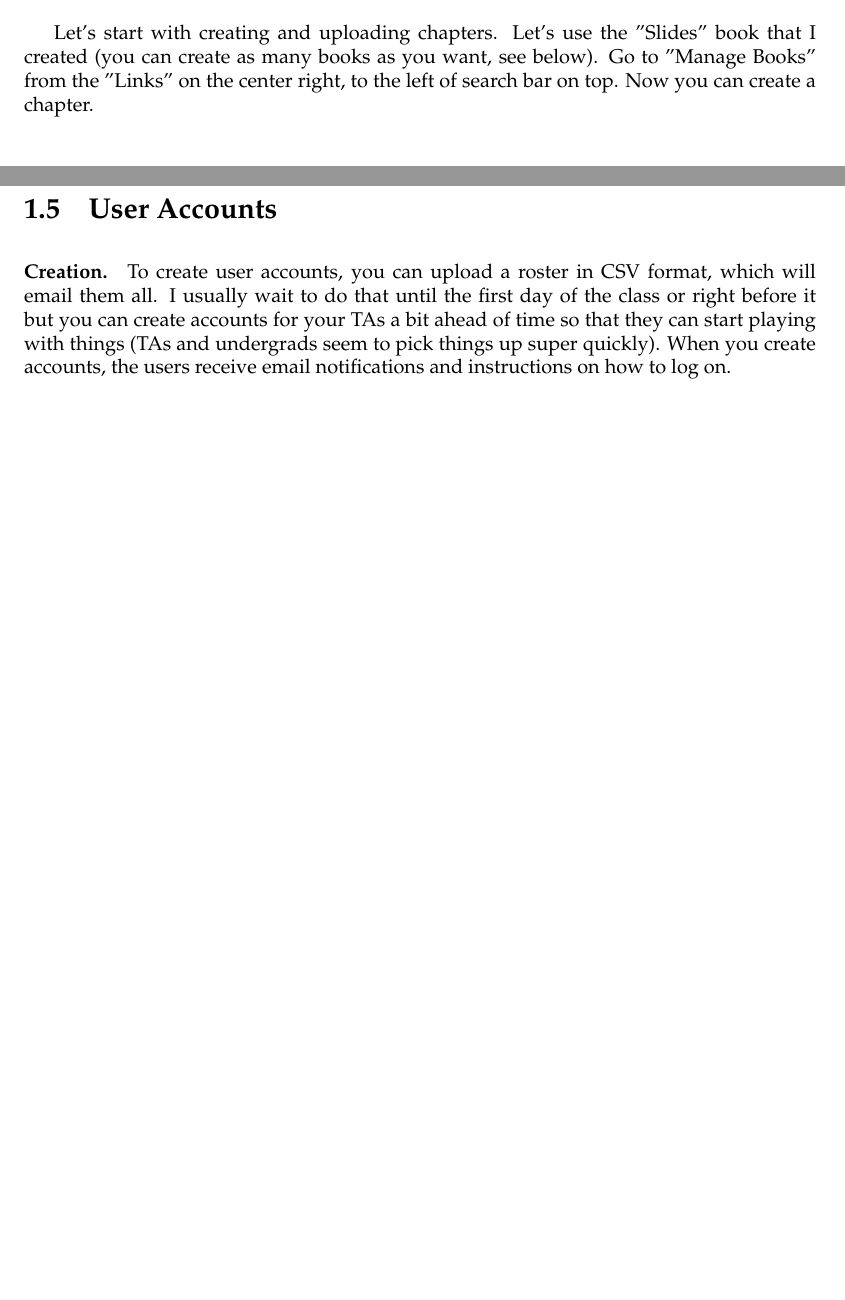
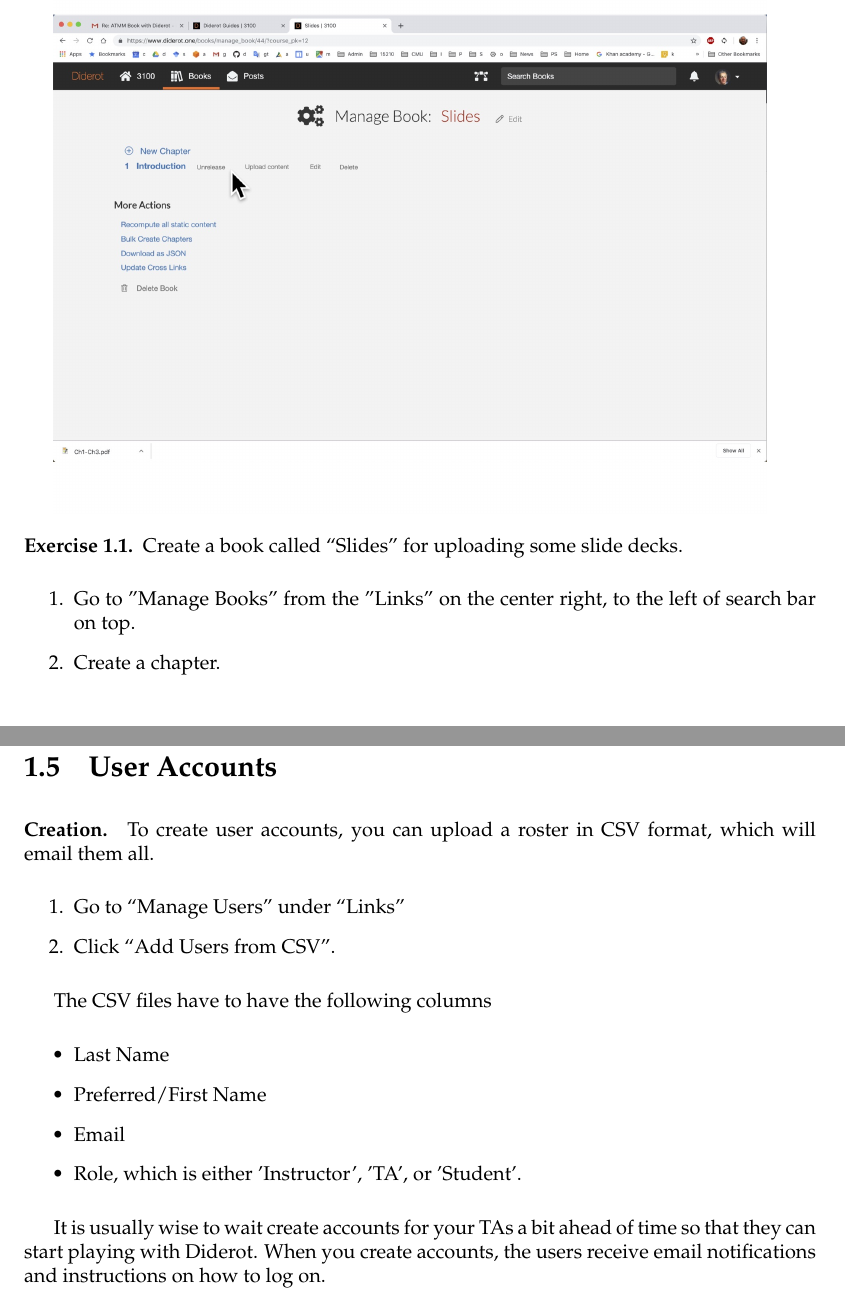
Before and after one commit to diderot-edu/diderot-guide, a LaTeX book (book.tex, which reads staff/staff.tex): two parts of pages 1 and 8 of 27 before the commit and two parts of pages 4 and 9 of 29 after it, joined at a grey line, cut at the place of the change, the shorter picture padded with empty space. Compiled offline with pdfLaTeX.

Commit message:
guide updates

```diff
--- a/staff/staff.tex
+++ b/staff/staff.tex
@@ -5,15 +5,6 @@
 This chapter describes common course management workflows for instructors and teaching assistants.
 \end{preamble}
 
-%
-% PREREQUISITE:
-% Create ``Slides'' book for the author.
-
-Let's start with creating and uploading chapters.  Let's use the
-"Slides" book that I created (you can create as many books as you
-want, see below).  Go to "Manage Books" from the "Links" on the center
-right, to the left of search bar on top.  Now you can create a
-chapter.
 
 \section{Course Home Page}
 
@@ -57,6 +48,15 @@ To see the actions that you can perform on a chapter options, move the mouse ove
 \includegraphics[width=0.9\textwidth]{staff/media/book-management.jpg}
 \end{gram}
 
+\begin{exercise}
+Create a book called ``Slides'' for uploading some slide decks.
+\begin{enumerate}
+\item Go to "Manage Books" from the "Links" on the center right, to
+the left of search bar on top.
+\item Create a chapter.
+\end{enumerate}
+\end{exercise}
+
 \section{Chapters}
 \label{guide:chapter}
 
@@ -251,5 +251,27 @@ To edit the book, create and upload chapters, go to "Manage Books" and select yo
 \begin{gram}[Creation]
 To create user accounts, you can upload a roster in CSV format, which will email them all.
 %
-I usually wait to do that until the first day of the class or right before it but you can create accounts for your TAs a bit ahead of time so that they can start playing with things (TAs and undergrads seem to pick things up super quickly).  When you create accounts, the users receive email notifications and instructions on how to log on.
+\begin{enumerate}
+\item
+Go to ``Manage Users'' under ``Links''
+\item
+Click ``Add Users from CSV''.
+\end{enumerate}
+
+The CSV files have to have the following columns
+\begin{itemize}
+\item Last Name
+\item Preferred/First Name
+\item Email
+\item Role, which is either 'Instructor', 'TA', or 'Student'.
+\end{itemize}
+
+%
+It is usually wise to wait create accounts for your TAs a bit ahead of time so that they can start playing with Diderot.
+%
+When you create accounts, the users receive email notifications and instructions on how to log on.
 \end{gram}
+
+\begin{example}[User CSV]
+\begin{lstlisting}
+Last Name,Preferred/First Name,Email,Role
```
Also changed, not shown: staff/staff.tex (12 more changed lines).
